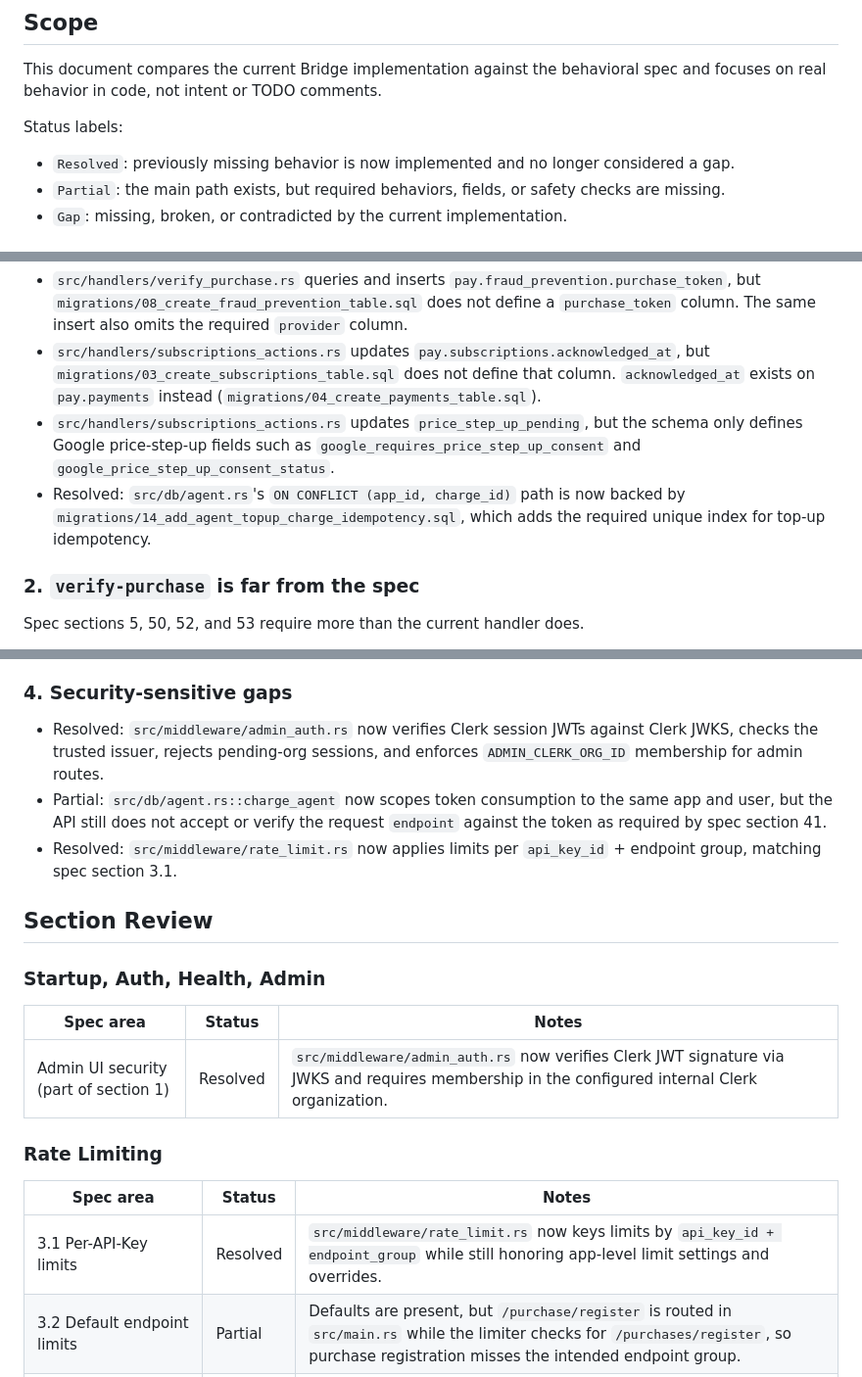
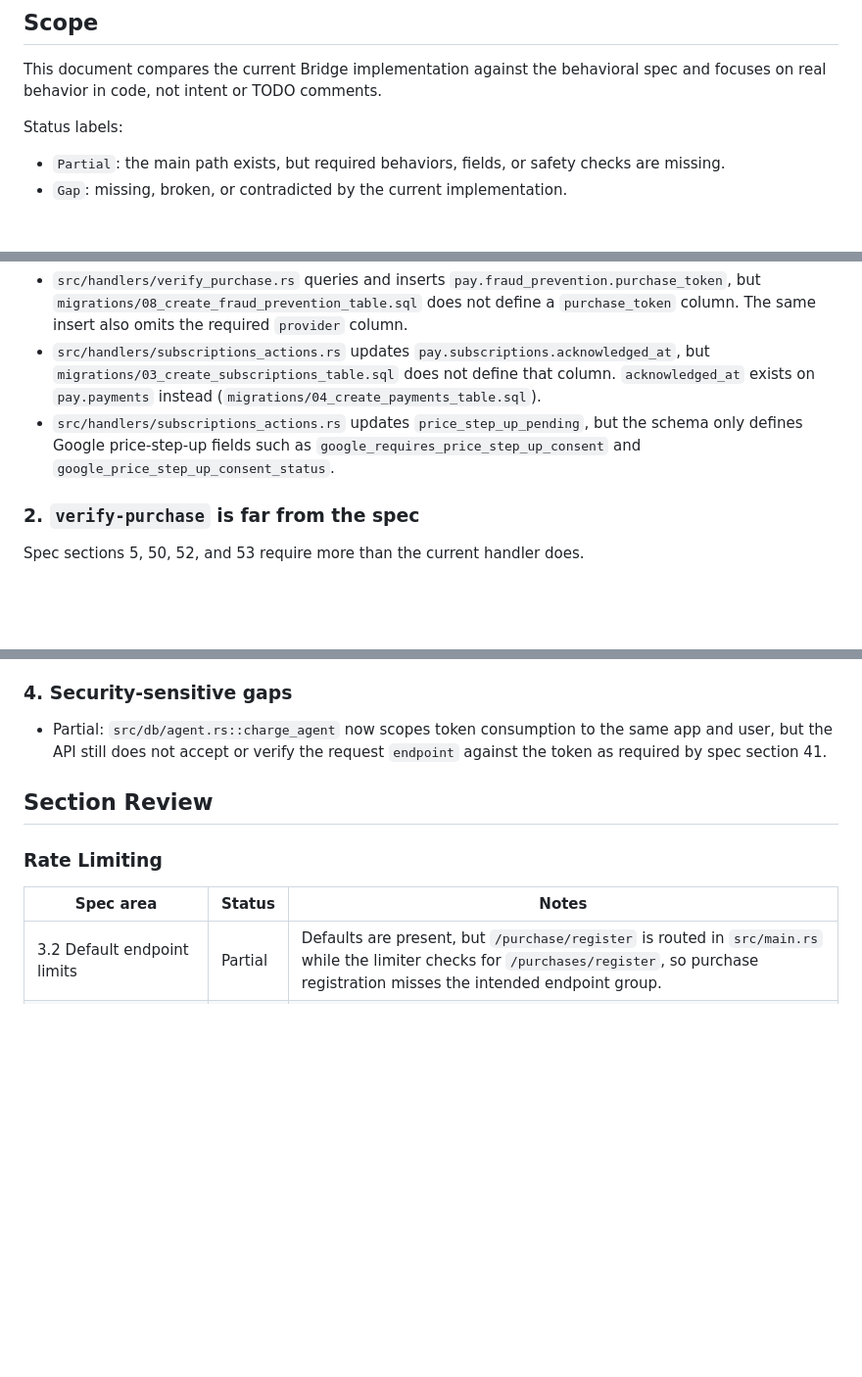
Before and after one commit to kul-work/bridge, a Markdown page: docs.notes/BEHAVIORAL_SPEC_GAPS.md, 3 parts joined by grey strips. Shown at 98% size. Drawn GitHub-style; blank space fills up the shorter version.

```diff
--- a/docs.notes/BEHAVIORAL_SPEC_GAPS.md
+++ b/docs.notes/BEHAVIORAL_SPEC_GAPS.md
@@ -11,7 +11,6 @@ This document compares the current Bridge implementation against the behavioral
 
 Status labels:
 
-- `Resolved`: previously missing behavior is now implemented and no longer considered a gap.
 - `Partial`: the main path exists, but required behaviors, fields, or safety checks are missing.
 - `Gap`: missing, broken, or contradicted by the current implementation.
 
@@ -33,7 +32,6 @@ These are not just spec gaps; they look like live failure paths.
 - `src/handlers/verify_purchase.rs` queries and inserts `pay.fraud_prevention.purchase_token`, but `migrations/08_create_fraud_prevention_table.sql` does not define a `purchase_token` column. The same insert also omits the required `provider` column.
 - `src/handlers/subscriptions_actions.rs` updates `pay.subscriptions.acknowledged_at`, but `migrations/03_create_subscriptions_table.sql` does not define that column. `acknowledged_at` exists on `pay.payments` instead (`migrations/04_create_payments_table.sql`).
 - `src/handlers/subscriptions_actions.rs` updates `price_step_up_pending`, but the schema only defines Google price-step-up fields such as `google_requires_price_step_up_consent` and `google_price_step_up_consent_status`.
-- Resolved: `src/db/agent.rs`'s `ON CONFLICT (app_id, charge_id)` path is now backed by `migrations/14_add_agent_topup_charge_idempotency.sql`, which adds the required unique index for top-up idempotency.
 
 ### 2. `verify-purchase` is far from the spec
 
@@ -55,23 +53,14 @@ Spec sections 5, 50, 52, and 53 require more than the current handler does.
 
 ### 4. Security-sensitive gaps
 
-- Resolved: `src/middleware/admin_auth.rs` now verifies Clerk session JWTs against Clerk JWKS, checks the trusted issuer, rejects pending-org sessions, and enforces `ADMIN_CLERK_ORG_ID` membership for admin routes.
 - Partial: `src/db/agent.rs::charge_agent` now scopes token consumption to the same app and user, but the API still does not accept or verify the request `endpoint` against the token as required by spec section 41.
-- Resolved: `src/middleware/rate_limit.rs` now applies limits per `api_key_id` + endpoint group, matching spec section 3.1.
 
 ## Section Review
-
-### Startup, Auth, Health, Admin
-
-| Spec area | Status | Notes |
-|---|---|---|
-| Admin UI security (part of section 1) | Resolved | `src/middleware/admin_auth.rs` now verifies Clerk JWT signature via JWKS and requires membership in the configured internal Clerk organization. |
 
 ### Rate Limiting
 
 | Spec area | Status | Notes |
 |---|---|---|
-| 3.1 Per-API-Key limits | Resolved | `src/middleware/rate_limit.rs` now keys limits by `api_key_id + endpoint_group` while still honoring app-level limit settings and overrides. |
 | 3.2 Default endpoint limits | Partial | Defaults are present, but `/purchase/register` is routed in `src/main.rs` while the limiter checks for `/purchases/register`, so purchase registration misses the intended endpoint group. |
 | 3.3 Per-IP unauthenticated limits | Gap | No middleware exists for failed-auth or unauthenticated per-IP limits. |
 
```
Also changed, not shown: other parts of docs.notes/BEHAVIORAL_SPEC_GAPS.md (+0 -1 lines).
